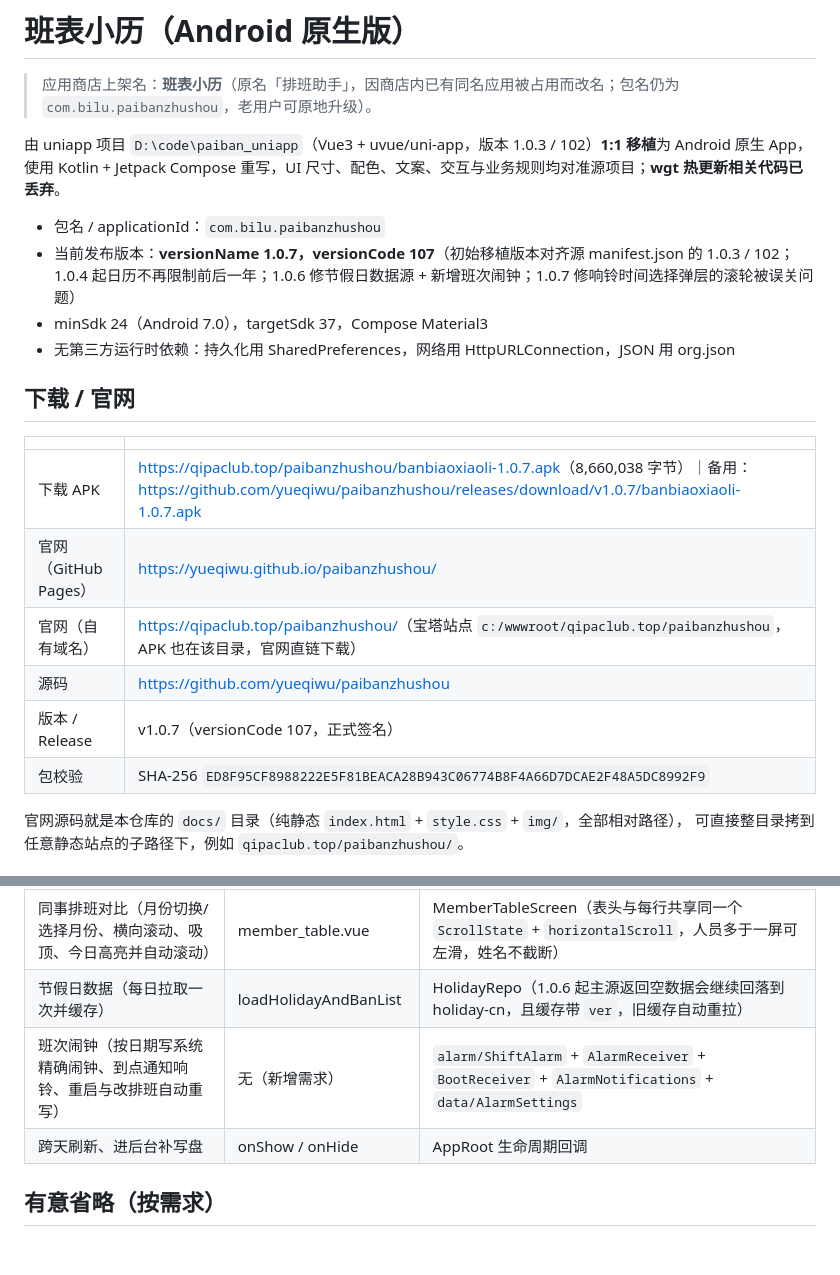
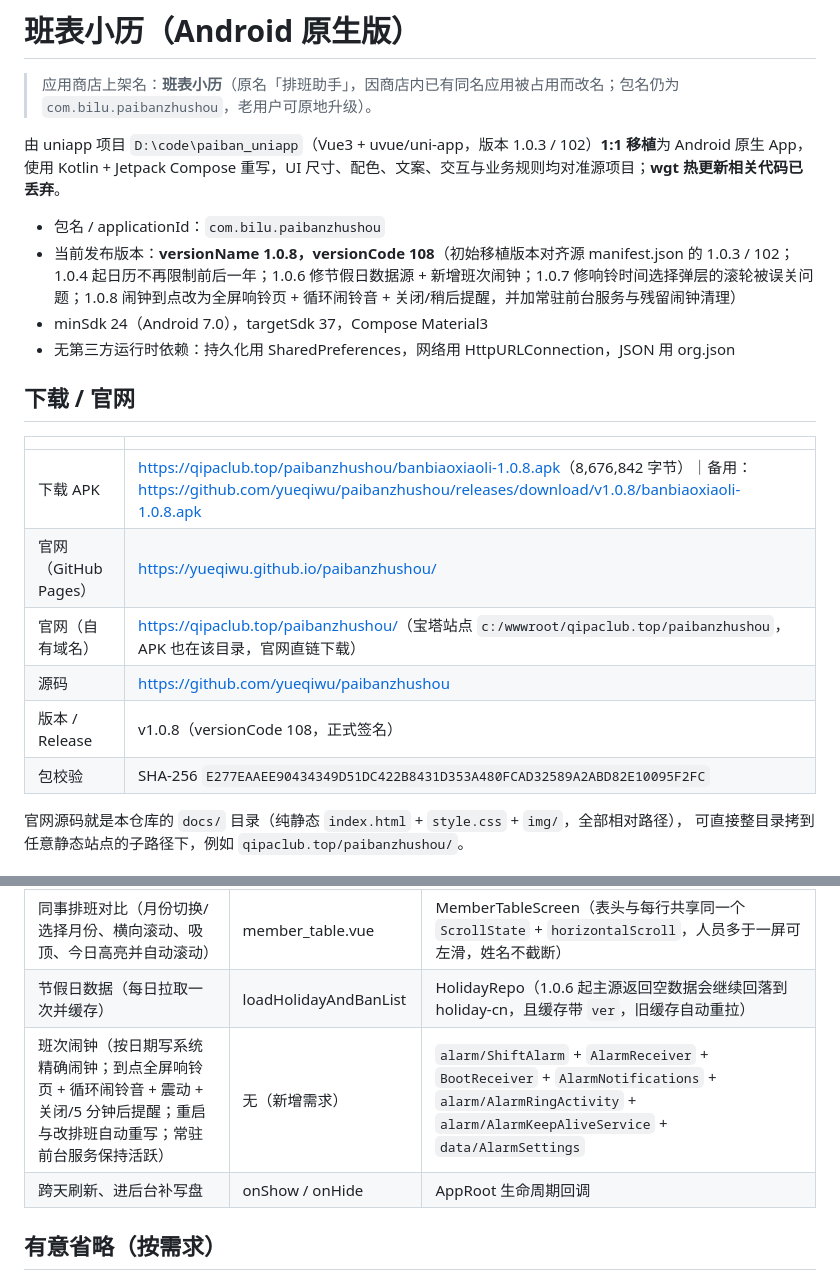
Before and after one commit to yueqiwu/paibanzhushou, a Markdown page: README.md, 2 parts joined by grey strips. Rendered like a GitHub page; blank space fills up the shorter version.

Commit message:
docs: README 更新到 1.0.8（全屏响铃 / 常驻服务）

```diff
--- a/README.md
+++ b/README.md
@@ -6,7 +6,7 @@
 使用 Kotlin + Jetpack Compose 重写，UI 尺寸、配色、文案、交互与业务规则均对准源项目；**wgt 热更新相关代码已丢弃**。
 
 - 包名 / applicationId：`com.bilu.paibanzhushou`
-- 当前发布版本：**versionName 1.0.7，versionCode 107**（初始移植版本对齐源 manifest.json 的 1.0.3 / 102；1.0.4 起日历不再限制前后一年；1.0.6 修节假日数据源 + 新增班次闹钟；1.0.7 修响铃时间选择弹层的滚轮被误关问题）
+- 当前发布版本：**versionName 1.0.8，versionCode 108**（初始移植版本对齐源 manifest.json 的 1.0.3 / 102；1.0.4 起日历不再限制前后一年；1.0.6 修节假日数据源 + 新增班次闹钟；1.0.7 修响铃时间选择弹层的滚轮被误关问题；1.0.8 闹钟到点改为全屏响铃页 + 循环闹铃音 + 关闭/稍后提醒，并加常驻前台服务与残留闹钟清理）
 - minSdk 24（Android 7.0），targetSdk 37，Compose Material3
 - 无第三方运行时依赖：持久化用 SharedPreferences，网络用 HttpURLConnection，JSON 用 org.json
 
@@ -14,12 +14,12 @@
 
 | | |
 | --- | --- |
-| 下载 APK | <https://qipaclub.top/paibanzhushou/banbiaoxiaoli-1.0.7.apk>（8,660,038 字节）｜备用：<https://github.com/yueqiwu/paibanzhushou/releases/download/v1.0.7/banbiaoxiaoli-1.0.7.apk> |
+| 下载 APK | <https://qipaclub.top/paibanzhushou/banbiaoxiaoli-1.0.8.apk>（8,676,842 字节）｜备用：<https://github.com/yueqiwu/paibanzhushou/releases/download/v1.0.8/banbiaoxiaoli-1.0.8.apk> |
 | 官网（GitHub Pages） | <https://yueqiwu.github.io/paibanzhushou/> |
 | 官网（自有域名） | <https://qipaclub.top/paibanzhushou/>（宝塔站点 `c:/wwwroot/qipaclub.top/paibanzhushou`，APK 也在该目录，官网直链下载） |
 | 源码 | <https://github.com/yueqiwu/paibanzhushou> |
-| 版本 / Release | v1.0.7（versionCode 107，正式签名） |
-| 包校验 | SHA-256 `ED8F95CF8988222E5F81BEACA28B943C06774B8F4A66D7DCAE2F48A5DC8992F9` |
+| 版本 / Release | v1.0.8（versionCode 108，正式签名） |
+| 包校验 | SHA-256 `E277EAAEE90434349D51DC422B8431D353A480FCAD32589A2ABD82E10095F2FC` |
 
 官网源码就是本仓库的 `docs/` 目录（纯静态 `index.html` + `style.css` + `img/`，全部相对路径），
 可直接整目录拷到任意静态站点的子路径下，例如 `qipaclub.top/paibanzhushou/`。
@@ -106,7 +106,7 @@ app/src/main/java/com/bilu/paibanzhushou/
 | 月历（农历、左右滑动翻页、翻月、选月、折叠、今天、单日覆盖） | wu-calendar + ban-picker | CalendarSection + BanPickerSheet |
 | 同事排班对比（月份切换/选择月份、横向滚动、吸顶、今日高亮并自动滚动） | member_table.vue | MemberTableScreen（表头与每行共享同一个 `ScrollState` + `horizontalScroll`，人员多于一屏可左滑，姓名不截断） |
 | 节假日数据（每日拉取一次并缓存） | loadHolidayAndBanList | HolidayRepo（1.0.6 起主源返回空数据会继续回落到 holiday-cn，且缓存带 `ver`，旧缓存自动重拉） |
-| 班次闹钟（按日期写系统精确闹钟、到点通知响铃、重启与改排班自动重写） | 无（新增需求） | `alarm/ShiftAlarm` + `AlarmReceiver` + `BootReceiver` + `AlarmNotifications` + `data/AlarmSettings` |
+| 班次闹钟（按日期写系统精确闹钟；到点全屏响铃页 + 循环闹铃音 + 震动 + 关闭/5 分钟后提醒；重启与改排班自动重写；常驻前台服务保持活跃） | 无（新增需求） | `alarm/ShiftAlarm` + `AlarmReceiver` + `BootReceiver` + `AlarmNotifications` + `alarm/AlarmRingActivity` + `alarm/AlarmKeepAliveService` + `data/AlarmSettings` |
 | 跨天刷新、进后台补写盘 | onShow / onHide | AppRoot 生命周期回调 |
 
 ## 有意省略（按需求）
```
